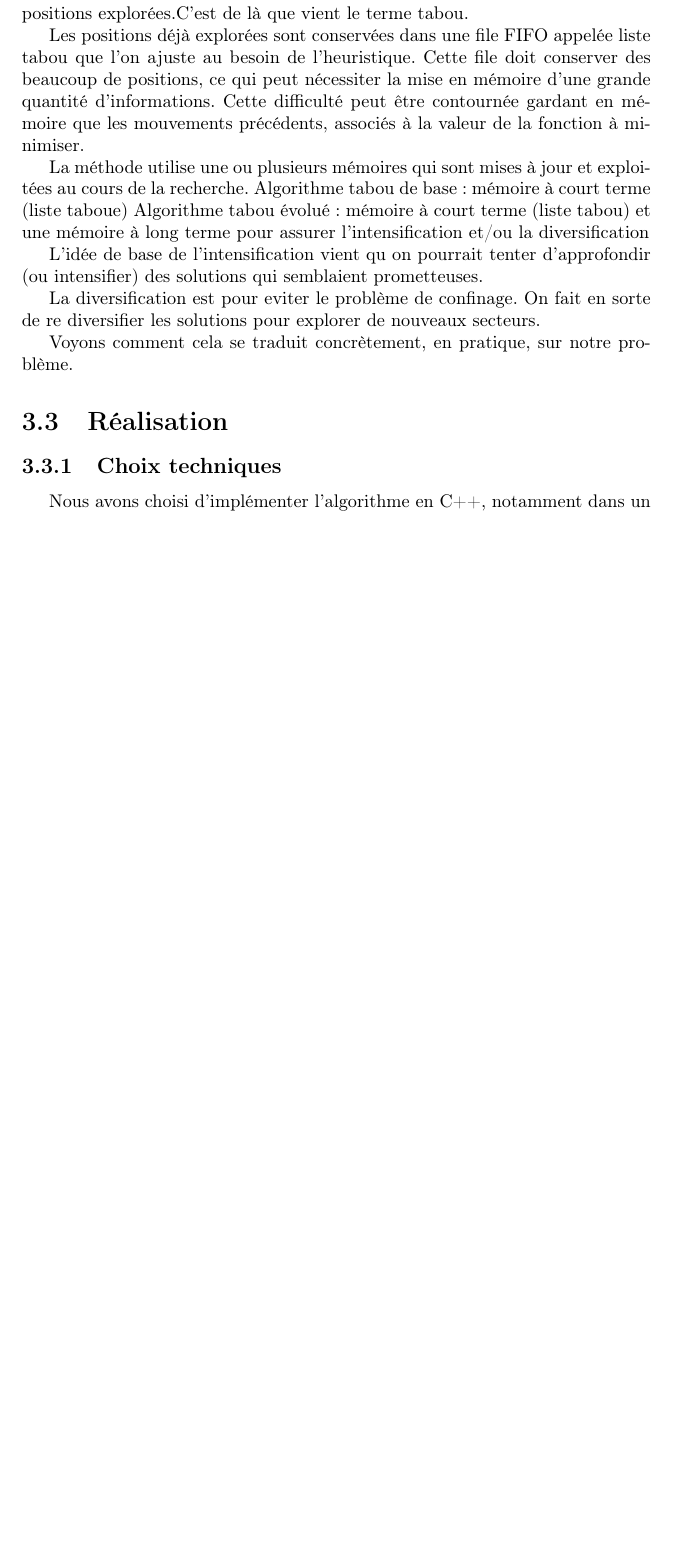
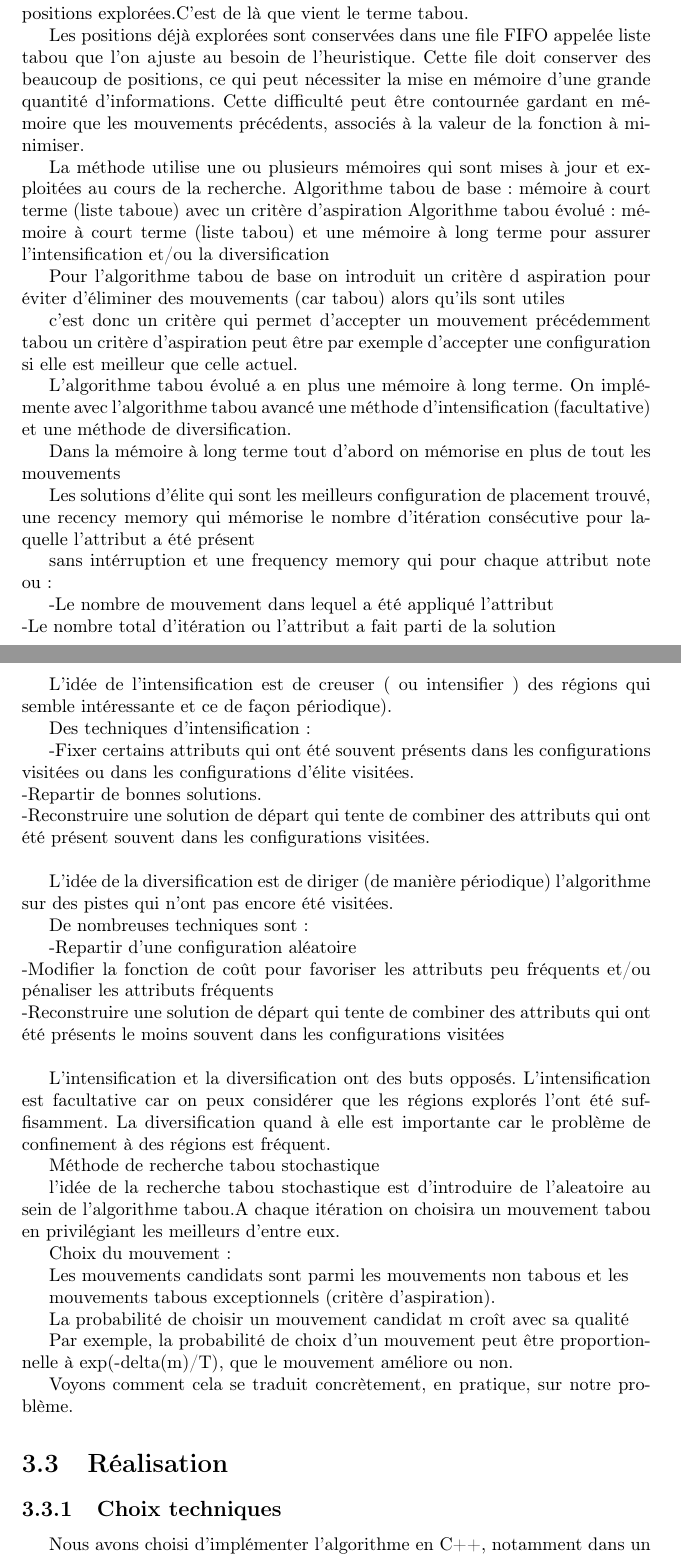
Before and after one commit to reidakdumont/RecuitSimule, a LaTeX document (Rapport/overview.tex): part of page 11 of 15 before the commit and two parts of pages 11 and 12 of 16 after it, the two joined at a grey line, cut so that both start at the same text, the shorter picture padded with empty space. Compiled offline with pdfLaTeX.

Commit message:
Update overview.tex

```diff
--- a/Rapport/overview.tex
+++ b/Rapport/overview.tex
@@ -260,13 +260,64 @@ Les positions déjà explorées sont conservées dans une file FIFO appelée  li
 
 La méthode utilise une ou plusieurs mémoires  qui sont mises à jour
 et exploitées au cours de la recherche.
-Algorithme tabou de base : mémoire à court terme (liste taboue)
+Algorithme tabou de base : mémoire à court terme (liste taboue) avec un critère d'aspiration
 Algorithme tabou évolué : mémoire à court terme (liste tabou) et une mémoire à
 long terme pour assurer l’intensification et/ou la diversification
 
-L'idée de base de l'intensification vient qu on pourrait tenter d'approfondir (ou intensifier) des solutions qui semblaient prometteuses.
+Pour l’algorithme tabou de base on introduit un critère d aspiration
+pour éviter d’éliminer des mouvements (car tabou) alors qu’ils sont utiles
 
-La diversification est pour eviter le problème de confinage. On fait en sorte de re diversifier les solutions pour explorer de nouveaux secteurs.
+c’est donc un critère qui permet d’accepter un mouvement précédemment tabou
+un critère d’aspiration peut être par exemple d’accepter une configuration si elle est meilleur que celle actuel.
+
+L’algorithme tabou évolué a en plus une mémoire à long terme. On implémente avec l’algorithme tabou avancé une méthode d’intensification (facultative) et une méthode de diversification.
+
+Dans la mémoire à long terme tout d’abord on mémorise en plus de tout les mouvements
+
+Les solutions d’élite qui sont les meilleurs configuration de placement trouvé, une recency memory qui mémorise le nombre d'itération consécutive pour laquelle l’attribut a été présent
+
+sans intérruption et une frequency memory qui pour chaque attribut note ou:
+
+-Le nombre de mouvement dans lequel a été appliqué l’attribut\\
+-Le nombre total d’itération ou l’attribut a fait parti de la solution\\
+
+L’idée de l’intensification est de creuser ( ou intensifier ) des régions qui semble intéressante
+et ce de façon périodique).
+
+Des techniques d’intensification :
+
+-Fixer certains attributs qui ont été souvent présents dans les configurations visitées
+ou dans les configurations d’élite visitées.\\
+-Repartir de bonnes solutions.\\
+-Reconstruire une solution de départ qui tente de combiner des attributs qui ont été
+présent souvent dans les configurations visitées.\\
+
+L’idée de la diversification est de diriger (de manière périodique) l’algorithme sur des pistes qui n’ont pas encore été visitées.
+
+De nombreuses techniques sont :
+
+-Repartir d’une configuration aléatoire\\
+-Modifier la fonction de coût pour favoriser les attributs peu fréquents et/ou pénaliser les attributs fréquents\\
+-Reconstruire une solution de départ qui tente de combiner des attributs qui ont été présents le moins souvent dans les configurations visitées\\
+
+L’intensification et la diversification ont des buts opposés. L’intensification est facultative
+car on peux considérer que les régions explorés l’ont été suffisamment. La diversification quand à elle est importante car le problème de confinement à des régions est fréquent.
+
+
+Méthode de recherche tabou stochastique
+
+l’idée de la recherche tabou stochastique est d’introduire de l’aleatoire au sein de l’algorithme tabou.A chaque itération on choisira un mouvement tabou en privilégiant les meilleurs d’entre eux.
+
+Choix du mouvement :
+
+Les mouvements candidats sont parmi les mouvements non tabous et les
+
+mouvements tabous exceptionnels (critère d’aspiration).
+
+La probabilité de choisir un mouvement candidat m croît avec sa qualité
+
+Par exemple, la probabilité de choix d’un mouvement peut être proportionnelle
+à exp(-delta(m)/T), que le mouvement améliore ou non.
 
 Voyons comment cela se traduit concrètement, en pratique, sur notre problème.
 
```
